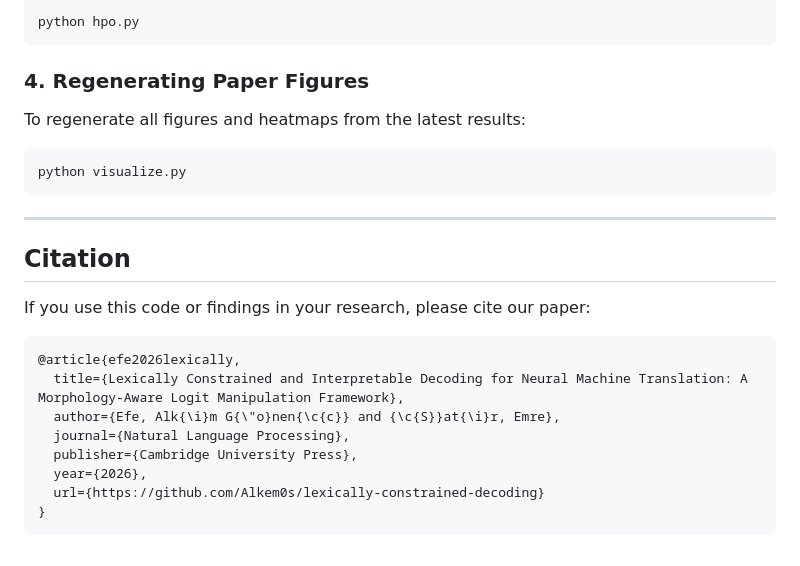
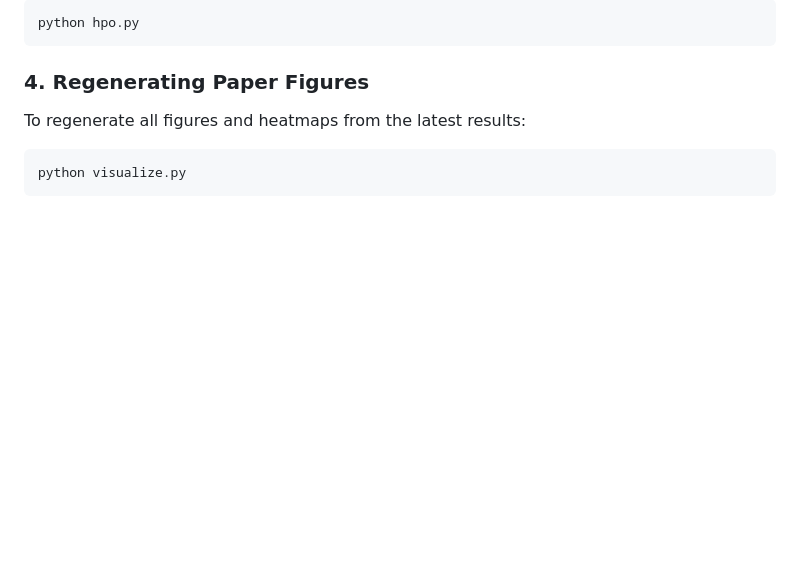
Before and after one commit to Alkem0s/lexically-constrained-decoding, a Markdown page: README.md, the part around the change. GitHub-like rendering; blank space fills up the shorter version.

````diff
--- a/README.md
+++ b/README.md
@@ -229,20 +229,3 @@ To regenerate all figures and heatmaps from the latest results:
 ```bash
 python visualize.py
 ```
-
----
-
-## Citation
-
-If you use this code or findings in your research, please cite our paper:
-
-```bibtex
-@article{efe2026lexically,
-  title={Lexically Constrained and Interpretable Decoding for Neural Machine Translation: A Morphology-Aware Logit Manipulation Framework},
-  author={Efe, Alk{\i}m G{\"o}nen{\c{c}} and {\c{S}}at{\i}r, Emre},
-  journal={Natural Language Processing},
-  publisher={Cambridge University Press},
-  year={2026},
-  url={https://github.com/Alkem0s/lexically-constrained-decoding}
-}
-```
````
